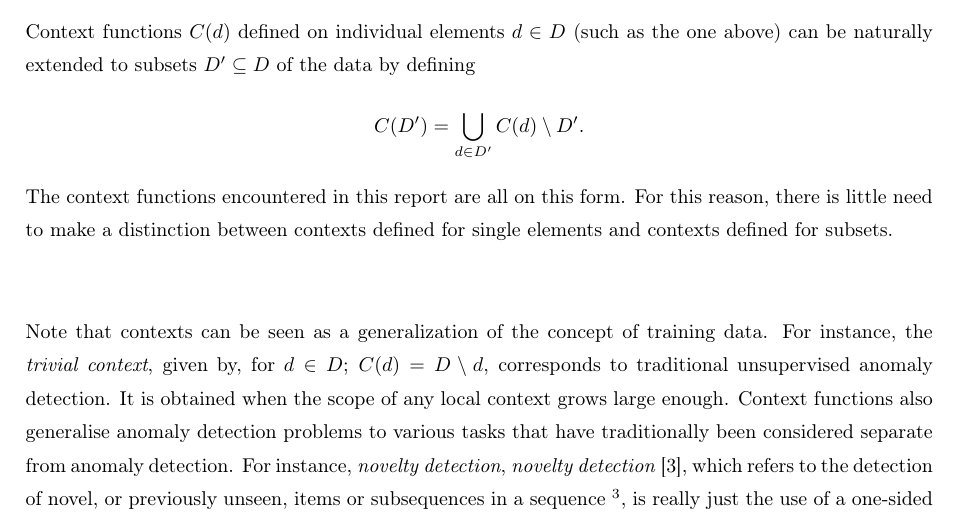
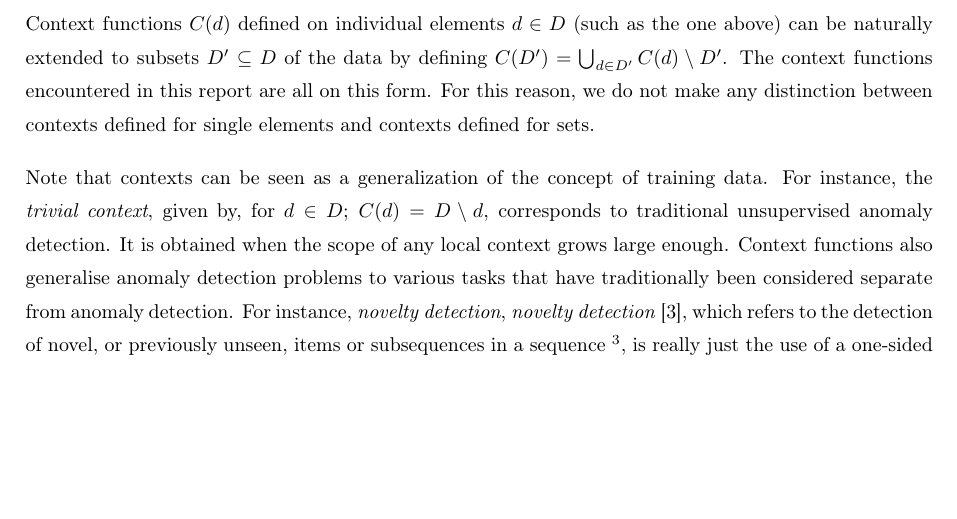
Before and after one commit to aeriksson/thesis-report, a LaTeX thesis (report.tex, which reads framework.tex): part of page 15 of 64, cut so that both start at the same text, the shorter picture padded with empty space. Compiled offline with pdfLaTeX.

Commit message:
Framework: Tidied up contexts for multiple elems.

```diff
--- a/framework.tex
+++ b/framework.tex
@@ -124,11 +124,7 @@ Consider again the example of a long sequence. Writing this sequence as $S = (s_
 \]
 When using this context, which is referred to as the \emph{symmetric local context}, the local characteristics of the sequence around $s_i$ are taken into account, while the rest of the sequence is ignored.
 
-Context functions $C(d)$ defined on individual elements $d \in D$ (such as the one above) can be naturally extended to subsets $D' \subseteq D$ of the data by defining
-\[
-    C(D') = \bigcup_{d \in D'} C(d) \setminus D'.
-\]
-The context functions encountered in this report are all on this form. For this reason, there is little need to make a distinction between contexts defined for single elements and contexts defined for subsets.
+Context functions $C(d)$ defined on individual elements $d \in D$ (such as the one above) can be naturally extended to subsets $D' \subseteq D$ of the data by defining $C(D') = \bigcup_{d \in D'} C(d) \setminus D'$. The context functions encountered in this report are all on this form. For this reason, we do not make any distinction between contexts defined for single elements and contexts defined for sets.
 
 Note that contexts can be seen as a generalization of the concept of training data. For instance, the \emph{trivial context}, given by, for $d \in D$; $C(d) = D \setminus d$, corresponds to traditional unsupervised anomaly detection. It is obtained when the scope of any local context grows large enough. Context functions also generalise anomaly detection problems to various tasks that have traditionally been considered separate from anomaly detection. For instance, \emph{novelty detection}, \emph{novelty detection}~\cite{chandola}, which refers to the detection of novel, or previously unseen, items or subsequences in a sequence~\footnote{It should be noted that the term `novelty detection' is occasionally used in the literature to refer to semi-supervised anomaly detection.}, is really just the use of a one-sided context $C(s_i) = \{s_{i-w}, s_{i - w + 1}, \dots, s_{i - 1}\}$ in an anomaly detection problem.
 
```
Also changed, not shown: output/report.pdf.
